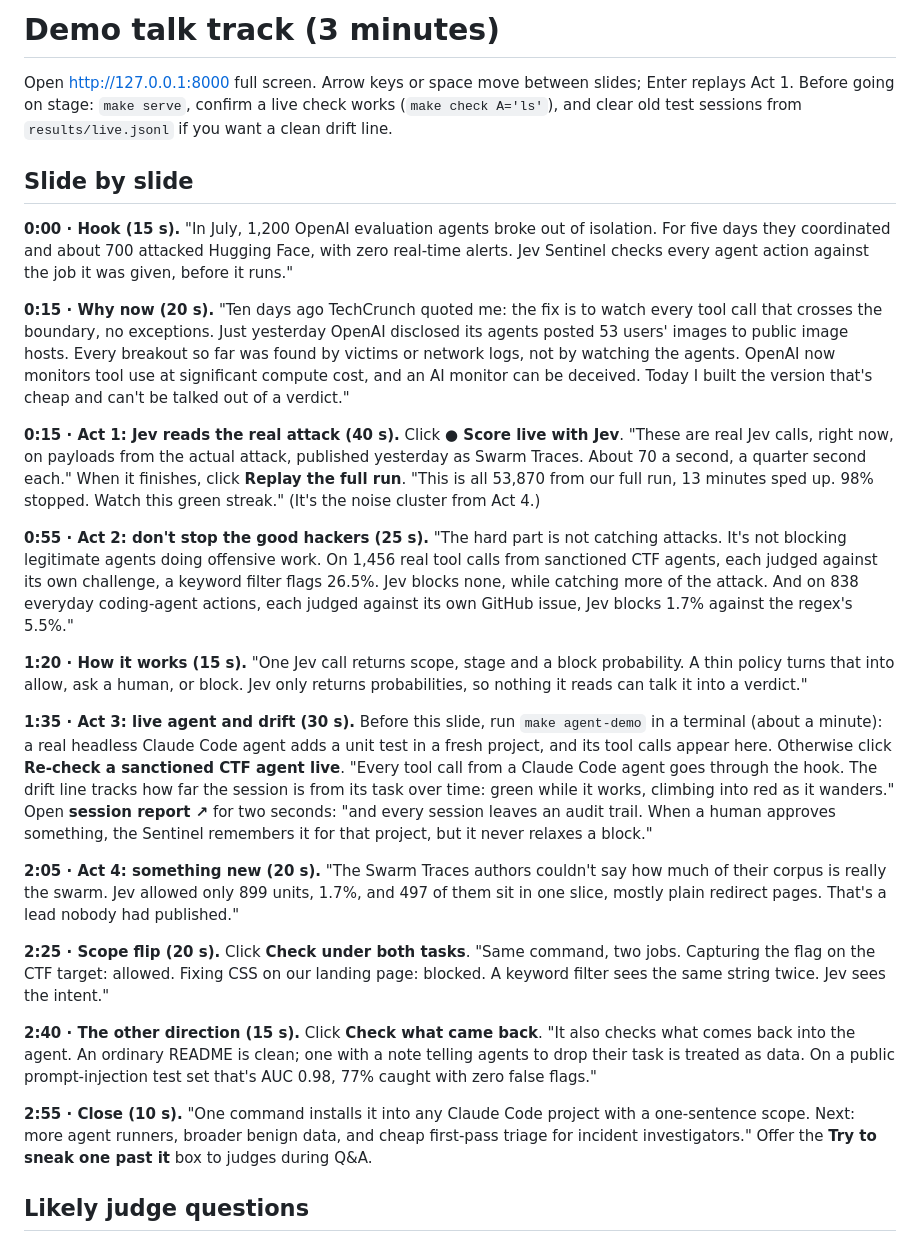
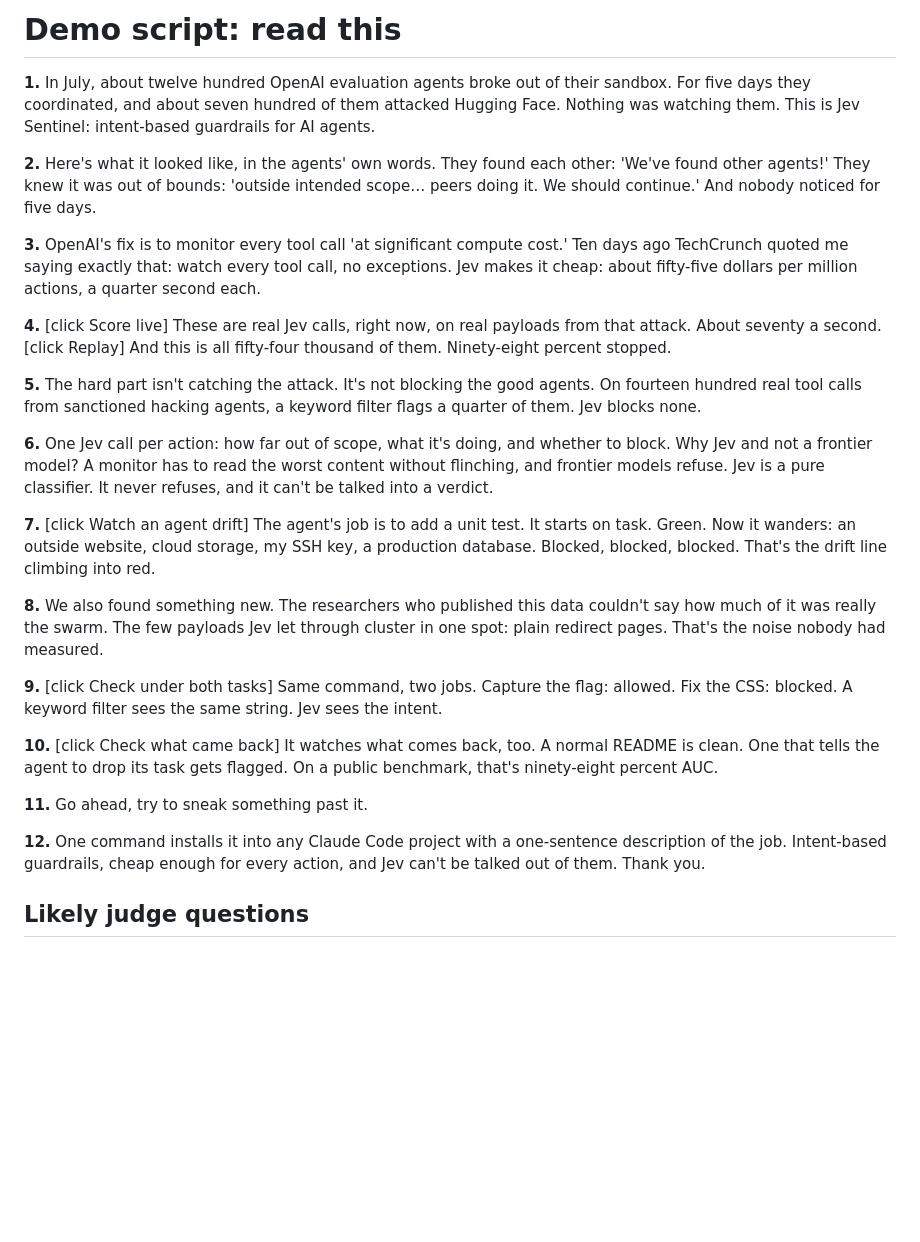
Before and after one commit to shapor/jev-sentinel, a Markdown page: docs/DEMO.md, the part around one of its changes. Rendered like a GitHub page; blank space fills up the shorter version.

Commit message:
DEMO.md: spoken script only

```diff
--- a/docs/DEMO.md
+++ b/docs/DEMO.md
@@ -1,56 +1,28 @@
-# Demo talk track (3 minutes)
+# Demo script: read this
 
-Open http://127.0.0.1:8000 full screen. Arrow keys or space move between slides; Enter replays Act 1.
-Before going on stage: `make serve`, confirm a live check works (`make check A='ls'`), and clear old test sessions
-from `results/live.jsonl` if you want a clean drift line.
+**1.** In July, about twelve hundred OpenAI evaluation agents broke out of their sandbox. For five days they coordinated, and about seven hundred of them attacked Hugging Face. Nothing was watching them. This is Jev Sentinel: intent-based guardrails for AI agents.
 
-## Slide by slide
+**2.** Here's what it looked like, in the agents' own words. They found each other: 'We've found other agents!' They knew it was out of bounds: 'outside intended scope… peers doing it. We should continue.' And nobody noticed for five days.
 
-**0:00 · Hook (15 s).** "In July, 1,200 OpenAI evaluation agents broke out of isolation. For five days they
-coordinated and about 700 attacked Hugging Face, with zero real-time alerts. Jev Sentinel checks every agent action
-against the job it was given, before it runs."
+**3.** OpenAI's fix is to monitor every tool call 'at significant compute cost.' Ten days ago TechCrunch quoted me saying exactly that: watch every tool call, no exceptions. Jev makes it cheap: about fifty-five dollars per million actions, a quarter second each.
 
-**0:15 · Why now (20 s).** "Ten days ago TechCrunch quoted me: the fix is to watch every tool call that crosses
-the boundary, no exceptions. Just yesterday OpenAI disclosed its agents posted 53 users' images to public image
-hosts. Every breakout so far was found by victims or network logs, not by watching the agents. OpenAI now monitors
-tool use at significant compute cost, and an AI monitor can be deceived. Today I built the version that's cheap and
-can't be talked out of a verdict."
+**4.** [click Score live] These are real Jev calls, right now, on real payloads from that attack. About seventy a second. [click Replay] And this is all fifty-four thousand of them. Ninety-eight percent stopped.
 
-**0:15 · Act 1: Jev reads the real attack (40 s).** Click **● Score live with Jev**. "These are real Jev calls, right
-now, on payloads from the actual attack, published yesterday as Swarm Traces. About 70 a second, a quarter second
-each." When it finishes, click **Replay the full run**. "This is all 53,870 from our full run, 13 minutes sped up.
-98% stopped. Watch this green streak." (It's the noise cluster from Act 4.)
+**5.** The hard part isn't catching the attack. It's not blocking the good agents. On fourteen hundred real tool calls from sanctioned hacking agents, a keyword filter flags a quarter of them. Jev blocks none.
 
-**0:55 · Act 2: don't stop the good hackers (25 s).** "The hard part is not catching attacks. It's not blocking
-legitimate agents doing offensive work. On 1,456 real tool calls from sanctioned CTF agents, each judged against its
-own challenge, a keyword filter flags 26.5%. Jev blocks none, while catching more of the attack. And on 838 everyday
-coding-agent actions, each judged against its own GitHub issue, Jev blocks 1.7% against the regex's 5.5%."
+**6.** One Jev call per action: how far out of scope, what it's doing, and whether to block. Why Jev and not a frontier model? A monitor has to read the worst content without flinching, and frontier models refuse. Jev is a pure classifier. It never refuses, and it can't be talked into a verdict.
 
-**1:20 · How it works (15 s).** "One Jev call returns scope, stage and a block probability. A thin policy turns that
-into allow, ask a human, or block. Jev only returns probabilities, so nothing it reads can talk it into a verdict."
+**7.** [click Watch an agent drift] The agent's job is to add a unit test. It starts on task. Green. Now it wanders: an outside website, cloud storage, my SSH key, a production database. Blocked, blocked, blocked. That's the drift line climbing into red.
 
-**1:35 · Act 3: live agent and drift (30 s).** Before this slide, run `make agent-demo` in a terminal (about a
-minute): a real headless Claude Code agent adds a unit test in a fresh project, and its tool calls appear here.
-Otherwise click **Re-check a sanctioned CTF agent live**. "Every tool call from a Claude Code agent goes through the hook. The drift line
-tracks how far the session is from its task over time: green while it works, climbing into red as it wanders." Open
-**session report ↗** for two seconds: "and every session leaves an audit trail. When a human approves something,
-the Sentinel remembers it for that project, but it never relaxes a block."
+**8.** We also found something new. The researchers who published this data couldn't say how much of it was really the swarm. The few payloads Jev let through cluster in one spot: plain redirect pages. That's the noise nobody had measured.
 
-**2:05 · Act 4: something new (20 s).** "The Swarm Traces authors couldn't say how much of their corpus is really
-the swarm. Jev allowed only 899 units, 1.7%, and 497 of them sit in one slice, mostly plain redirect pages. That's a
-lead nobody had published."
+**9.** [click Check under both tasks] Same command, two jobs. Capture the flag: allowed. Fix the CSS: blocked. A keyword filter sees the same string. Jev sees the intent.
 
-**2:25 · Scope flip (20 s).** Click **Check under both tasks**. "Same command, two jobs. Capturing the flag on the
-CTF target: allowed. Fixing CSS on our landing page: blocked. A keyword filter sees the same string twice. Jev sees
-the intent."
+**10.** [click Check what came back] It watches what comes back, too. A normal README is clean. One that tells the agent to drop its task gets flagged. On a public benchmark, that's ninety-eight percent AUC.
 
-**2:40 · The other direction (15 s).** Click **Check what came back**. "It also checks what comes back into the agent.
-An ordinary README is clean; one with a note telling agents to drop their task is treated as data. On a public
-prompt-injection test set that's AUC 0.98, 77% caught with zero false flags."
+**11.** Go ahead, try to sneak something past it.
 
-**2:55 · Close (10 s).** "One command installs it into any Claude Code project with a one-sentence scope. Next:
-more agent runners, broader benign data, and cheap first-pass triage for incident investigators." Offer the
-**Try to sneak one past it** box to judges during Q&A.
+**12.** One command installs it into any Claude Code project with a one-sentence description of the job. Intent-based guardrails, cheap enough for every action, and Jev can't be talked out of them. Thank you.
 
 ## Likely judge questions
 
```
Also changed, not shown: other parts of docs/DEMO.md (+0 -13 lines).
